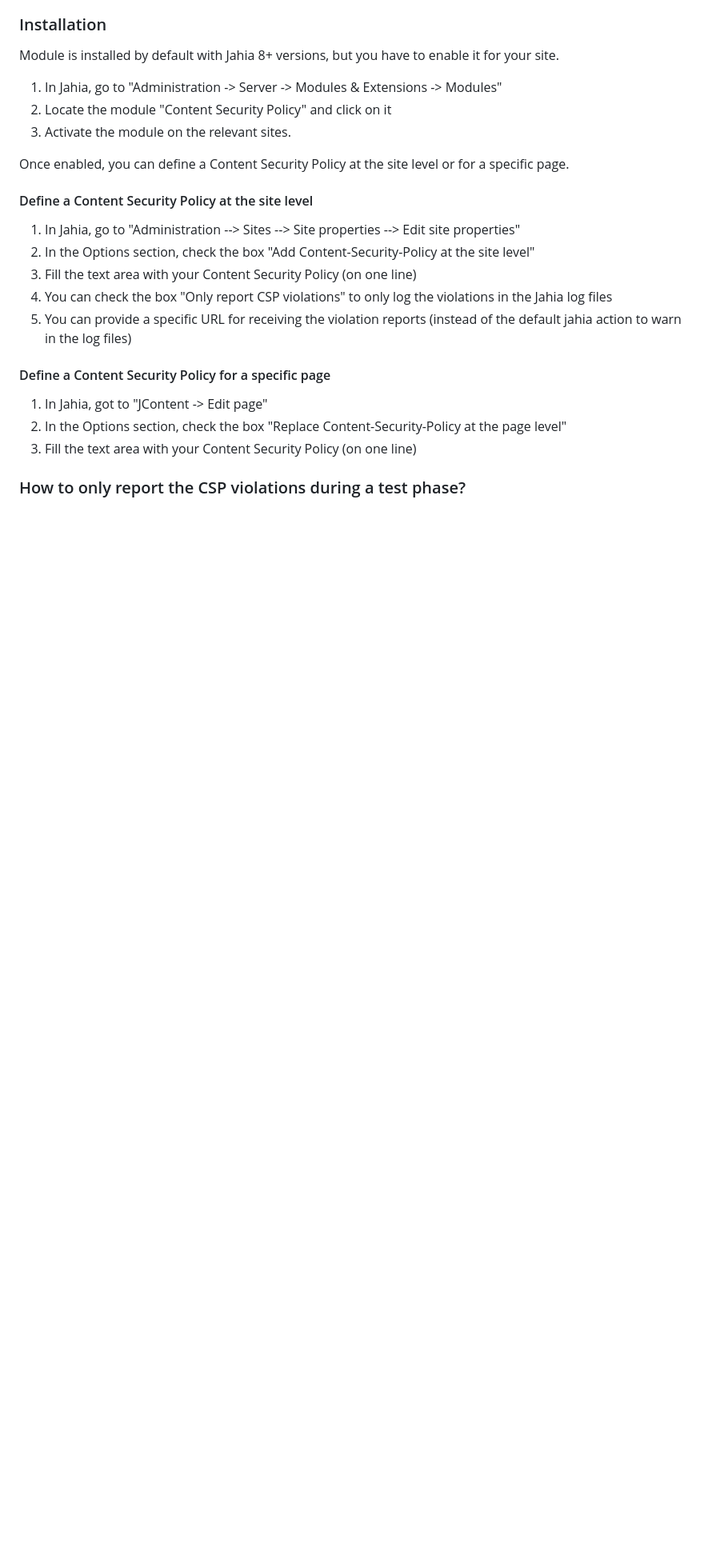
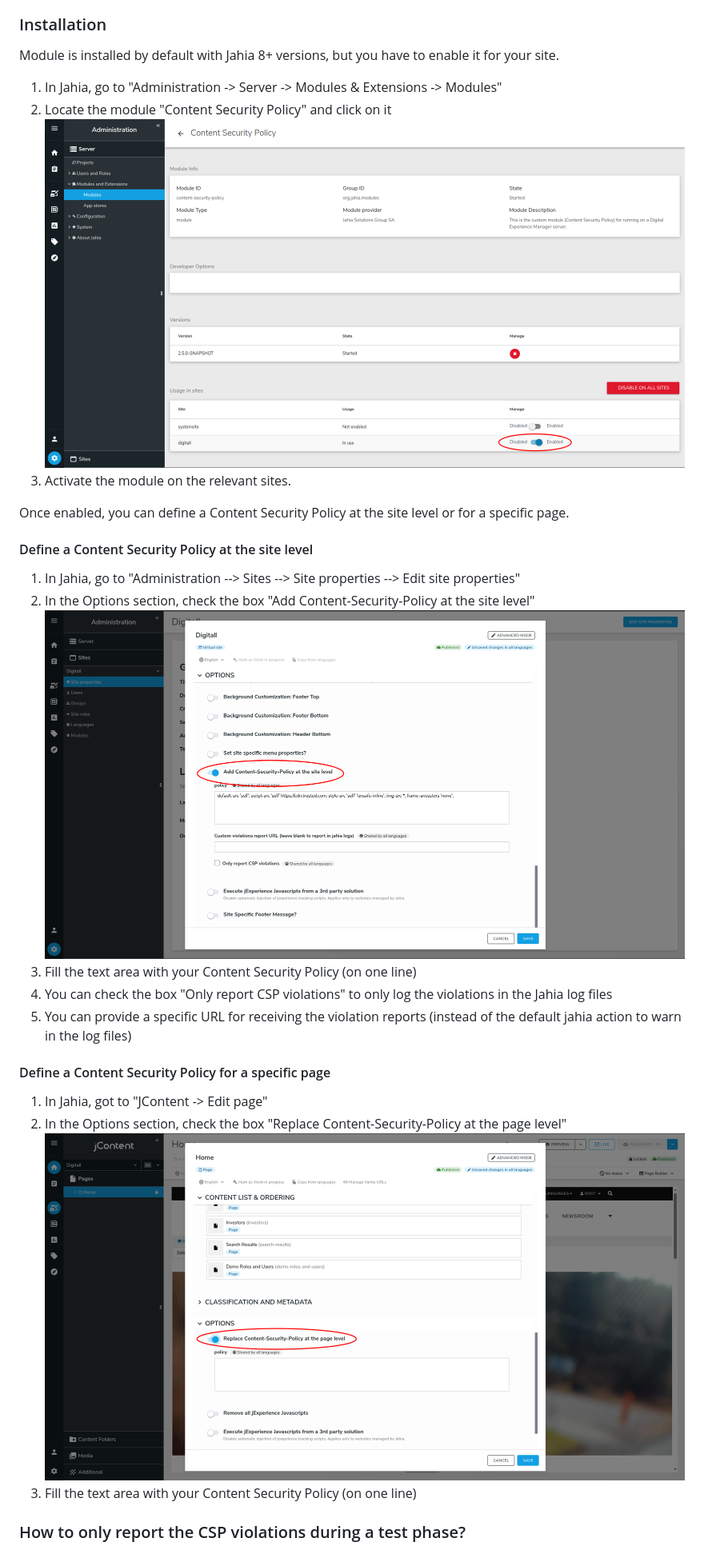
Before and after one commit to Jahia/content-security-policy, a Markdown page: docs/README.md, the part around one of its changes. Shown at 80% size. Rendered like a GitHub page; pictures changed too: docs/img/screen1.png (added), docs/img/screen2.png (added), docs/img/screen3.png (added); blank space fills up the shorter version.

Commit message:
fix: add screenshots in doc

```diff
--- a/docs/README.md
+++ b/docs/README.md
@@ -17,6 +17,7 @@ Module is installed by default with Jahia 8+ versions, but you have to enable it
 
 1. In Jahia, go to "Administration -> Server -> Modules & Extensions -> Modules"
 2. Locate the module "Content Security Policy" and click on it
+   ![Module activation](./img/screen1.png)
 3. Activate the module on the relevant sites.
 
 Once enabled, you can define a Content Security Policy at the site level or for a specific page.
@@ -25,6 +26,7 @@ Once enabled, you can define a Content Security Policy at the site level or for
 
 1. In Jahia, go to "Administration --> Sites --> Site properties --> Edit site properties"
 2. In the Options section, check the box "Add Content-Security-Policy at the site level"
+   ![Site Level Config](./img/screen2.png)
 3. Fill the text area with your Content Security Policy (on one line)
 4. You can check the box "Only report CSP violations" to only log the violations in the Jahia log files
 5. You can provide a specific URL for receiving the violation reports (instead of the default jahia action to warn in the log files)
@@ -33,6 +35,7 @@ Once enabled, you can define a Content Security Policy at the site level or for
 
 1. In Jahia, got to "JContent -> Edit page"
 2. In the Options section, check the box "Replace Content-Security-Policy at the page level"
+   ![Page Level Config](./img/screen3.png)
 3. Fill the text area with your Content Security Policy (on one line)
 
 ### How to only report the CSP violations during a test phase?
```
Also changed, not shown: other parts of docs/README.md (+8 -2 lines).
